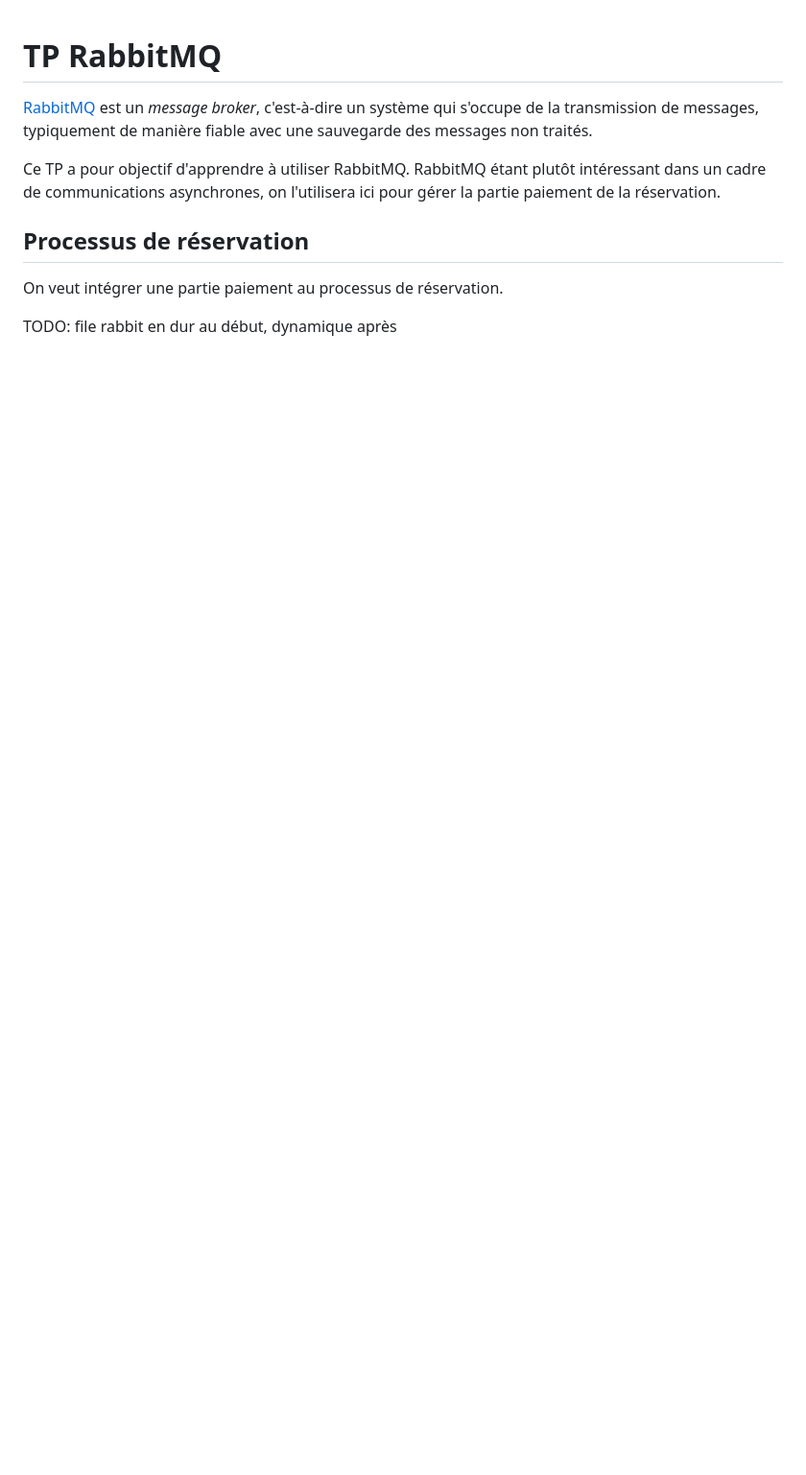
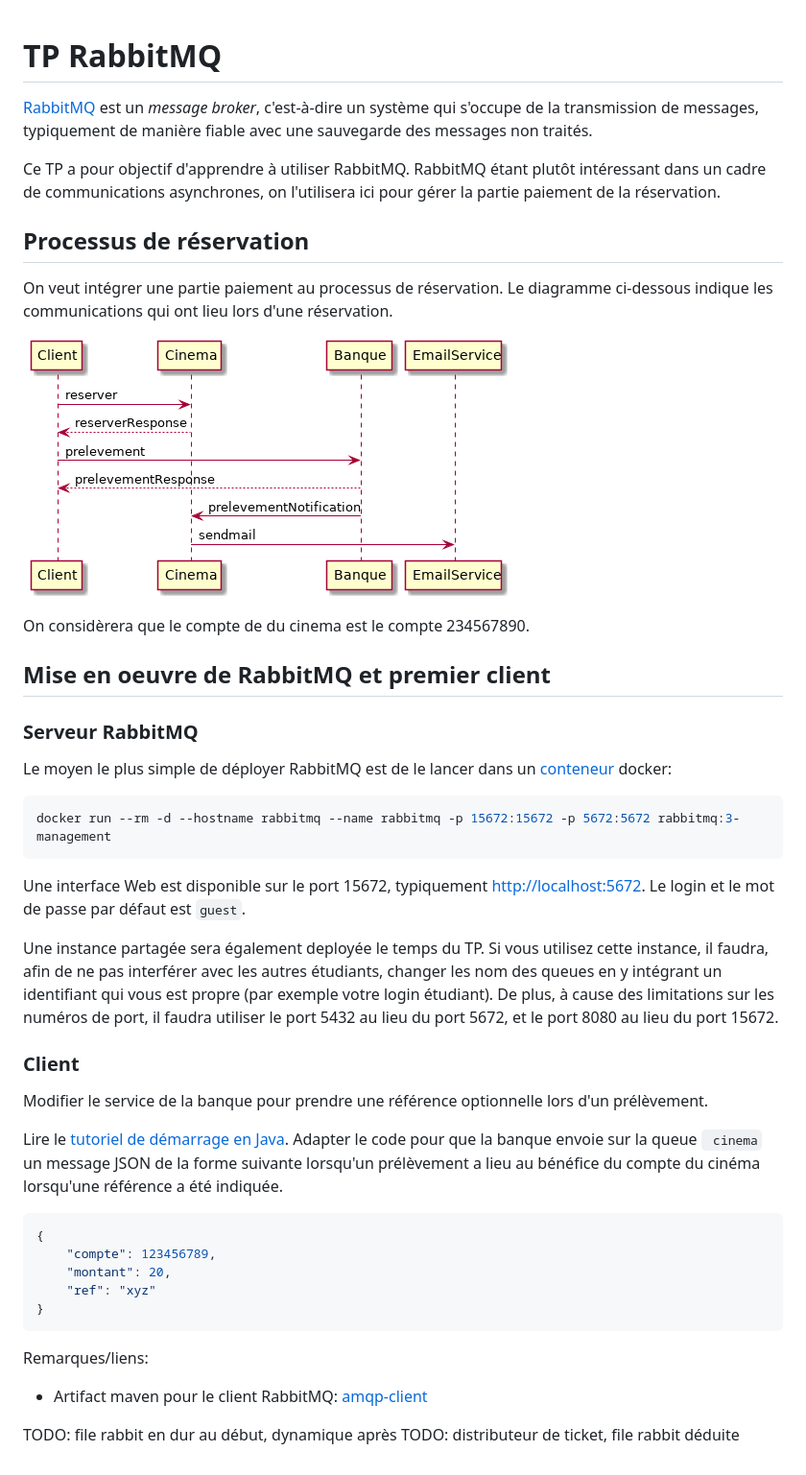
Before and after one commit to florianPalabost/tiw-is-2018, a Markdown page: tp8/README.md, the part around the change. Shown: that part at 96% size. Rendered like a GitHub page; pictures changed too: tp8/reservation.png (added); blank space fills up the shorter version.

Commit message:
tp8: premier client

````diff
--- a/tp8/README.md
+++ b/tp8/README.md
@@ -7,11 +7,47 @@ Ce TP a pour objectif d'apprendre à utiliser RabbitMQ. RabbitMQ étant plutôt
 ## Processus de réservation
 
 On veut intégrer une partie paiement au processus de réservation.
+Le diagramme ci-dessous indique les communications qui ont lieu lors d'une réservation.
 
+![Diagramme de séquence](./reservation.png)
 
+On considèrera que le compte de du cinema est le compte 234567890.
 
+## Mise en oeuvre de RabbitMQ et premier client
 
+### Serveur RabbitMQ
 
+Le moyen le plus simple de déployer RabbitMQ est de le lancer dans un [conteneur](https://hub.docker.com/_/rabbitmq/) docker:
 
+``` shell
+docker run --rm -d --hostname rabbitmq --name rabbitmq -p 15672:15672 -p 5672:5672 rabbitmq:3-management
+```
+
+Une interface Web est disponible sur le port 15672, typiquement [http://localhost:5672](http://localhost:5672).
+Le login et le mot de passe par défaut est `guest`.
+
+Une instance partagée sera également deployée le temps du TP.
+Si vous utilisez cette instance, il faudra, afin de ne pas interférer avec les autres étudiants, changer les nom des queues en y intégrant un identifiant qui vous est propre (par exemple votre login étudiant).
+De plus, à cause des limitations sur les numéros de port, il faudra utiliser le port 5432 au lieu du port 5672, et le port 8080 au lieu du port 15672.
+
+### Client
+
+Modifier le service de la banque pour prendre une référence optionnelle lors d'un prélèvement.
+
+Lire le [tutoriel de démarrage en Java](https://www.rabbitmq.com/tutorials/tutorial-one-java.html).
+Adapter le code pour que la banque envoie sur la queue ` cinema` un message JSON de la forme suivante lorsqu'un prélèvement a lieu au bénéfice du compte du cinéma lorsqu'une référence a été indiquée.
+
+``` json
+{
+	"compte": 123456789,
+	"montant": 20,
+	"ref": "xyz"
+}
+```
+
+Remarques/liens:
+
+- Artifact maven pour le client RabbitMQ: [amqp-client](https://search.maven.org/artifact/com.rabbitmq/amqp-client/5.5.1/jar)
 
 TODO: file rabbit en dur au début, dynamique après
+TODO: distributeur de ticket, file rabbit déduite
````
Also changed, not shown: tp8/paiement.png (deleted), 2 other files.
